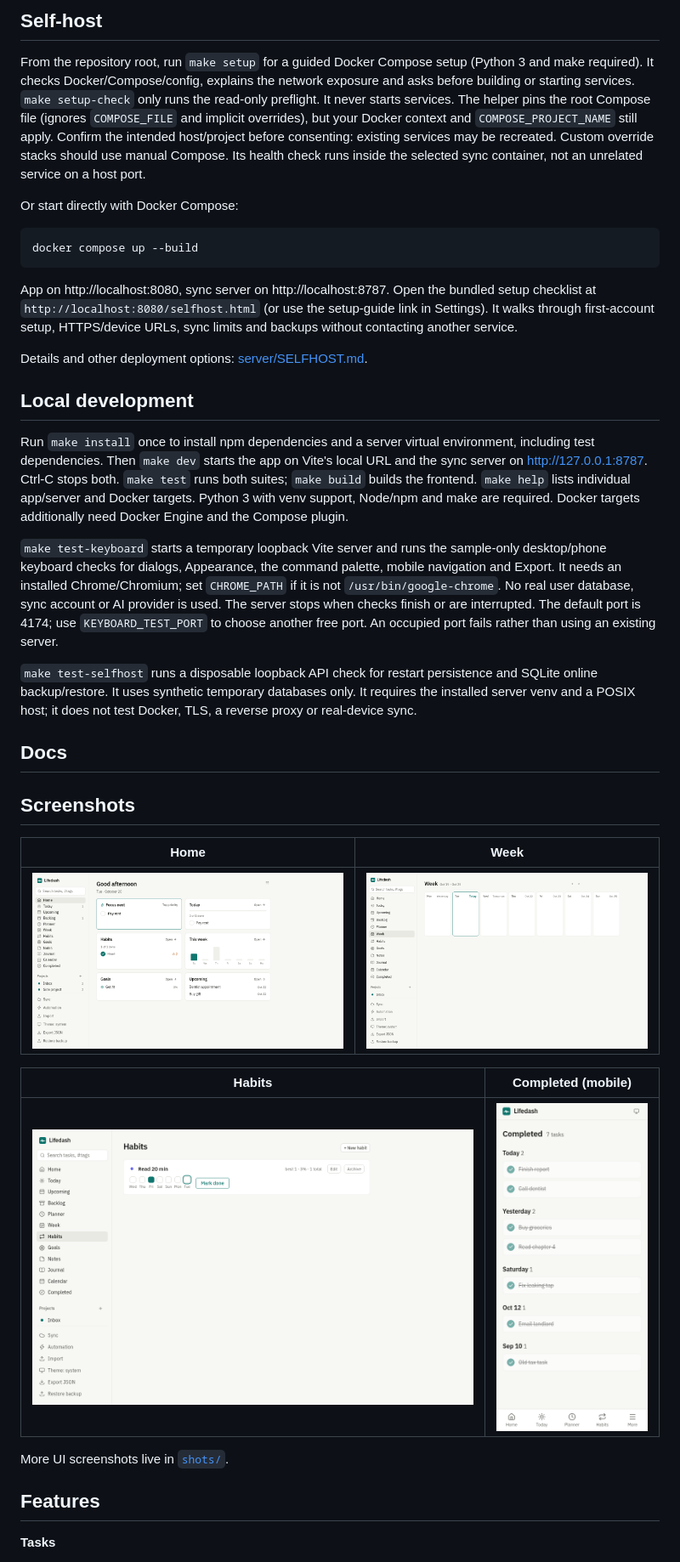
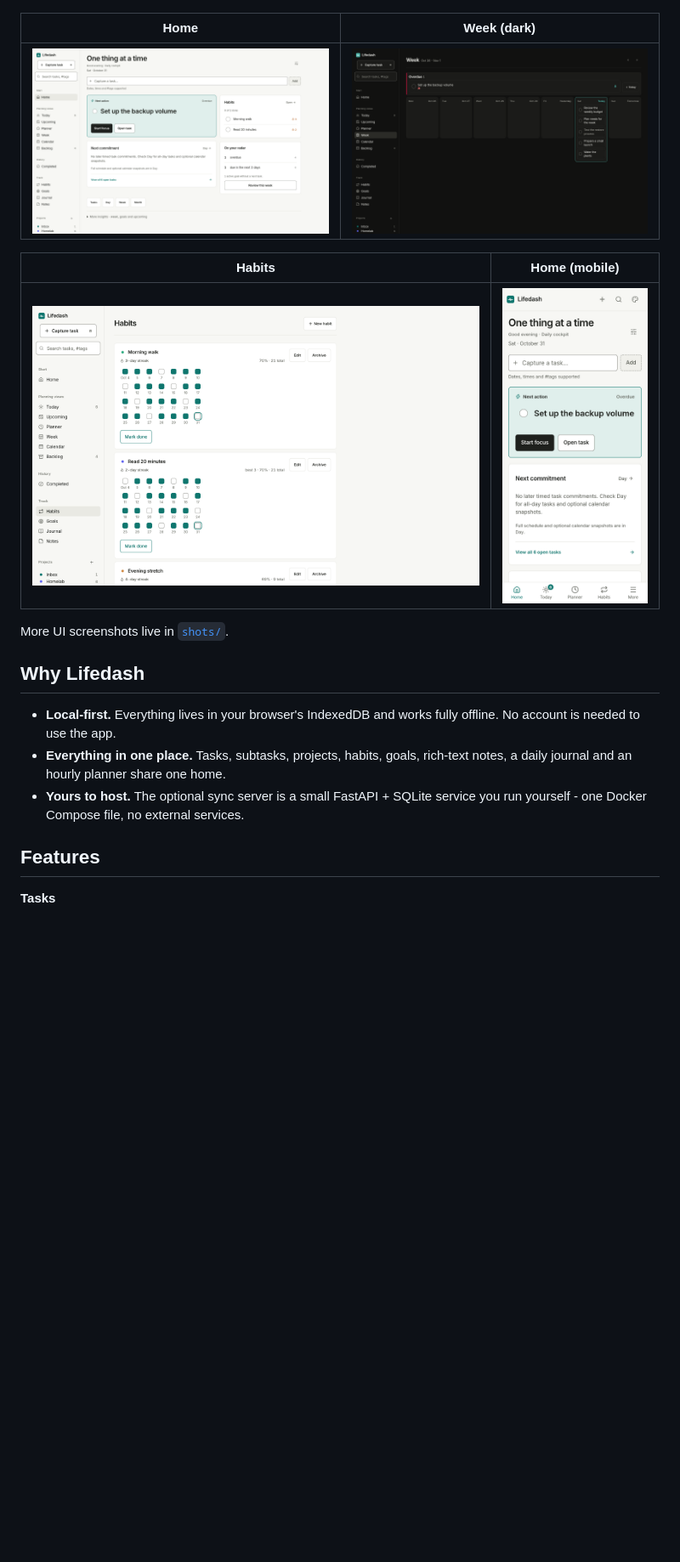
Before and after one commit to JavohirMX/lifedash, a Markdown page: README.md, the part around one of its changes. Shown at 85% size. GitHub-like rendering; pictures changed too: shots/combined-home.png, shots/habits-past-toggle.png, shots/home-mobile.png (added); blank space fills up the shorter version.

```diff
--- a/README.md
+++ b/README.md
@@ -9,62 +9,22 @@ Single user, in active development.
 
-## Self-host
-
-From the repository root, run `make setup` for a guided Docker Compose setup
-(Python 3 and make required). It checks Docker/Compose/config, explains the
-network exposure and asks before building or starting services.
-`make setup-check` only runs the read-only preflight. It never starts services.
-The helper pins the root Compose file (ignores `COMPOSE_FILE` and implicit
-overrides), but your Docker context and `COMPOSE_PROJECT_NAME` still apply.
-Confirm the intended host/project before consenting: existing services may be
-recreated. Custom override stacks should use manual Compose. Its health check
-runs inside the selected sync container, not an unrelated service on a host port.
-
-Or start directly with Docker Compose:
-
-    docker compose up --build
-
-App on http://localhost:8080, sync server on http://localhost:8787.
-Open the bundled setup checklist at `http://localhost:8080/selfhost.html`
-(or use the setup-guide link in Settings). It walks through first-account setup,
-HTTPS/device URLs, sync limits and backups without contacting another service.
-
-Details and other deployment options: [server/SELFHOST.md](server/SELFHOST.md).
-
-## Local development
-
-Run `make install` once to install npm dependencies and a server virtual
-environment, including test dependencies. Then `make dev` starts the app on
-Vite's local URL and the sync server on http://127.0.0.1:8787. Ctrl-C stops
-both. `make test` runs both suites; `make build` builds the frontend.
-`make help` lists individual app/server and Docker targets. Python 3 with
-venv support, Node/npm and make are required. Docker targets additionally
-need Docker Engine and the Compose plugin.
-
-`make test-keyboard` starts a temporary loopback Vite server and runs the
-sample-only desktop/phone keyboard checks for dialogs, Appearance, the command
-palette, mobile navigation and Export. It needs an installed Chrome/Chromium;
-set `CHROME_PATH` if it is not `/usr/bin/google-chrome`. No real user database,
-sync account or AI provider is used. The server stops when checks finish or are
-interrupted. The default port is 4174; use `KEYBOARD_TEST_PORT` to choose another
-free port. An occupied port fails rather than using an existing server.
-
-`make test-selfhost` runs a disposable loopback API check for restart persistence
-and SQLite online backup/restore. It uses synthetic temporary databases only.
-It requires the installed server venv and a POSIX host; it does not test Docker,
-TLS, a reverse proxy or real-device sync.
-
-## Docs
-## Screenshots
-
-| Home | Week |
+| Home | Week (dark) |
 |---|---|
 | ![Home](shots/combined-home.png) | ![Week](shots/week-nav-overdue.png) |
 
-| Habits | Completed (mobile) |
+| Habits | Home (mobile) |
 |---|---|
-| ![Habits](shots/habits-past-toggle.png) | ![Completed](shots/completed-groups-mobile.png) |
+| ![Habits](shots/habits-past-toggle.png) | ![Home on mobile](shots/home-mobile.png) |
 
 More UI screenshots live in [`shots/`](shots/).
+
+## Why Lifedash
+
+- **Local-first.** Everything lives in your browser's IndexedDB and works
+  fully offline. No account is needed to use the app.
+- **Everything in one place.** Tasks, subtasks, projects, habits, goals,
+  rich-text notes, a daily journal and an hourly planner share one home.
+- **Yours to host.** The optional sync server is a small FastAPI + SQLite
+  service you run yourself - one Docker Compose file, no external services.
 
 ## Features
 
```
Also changed, not shown: other parts of README.md (+64 -46 lines).
